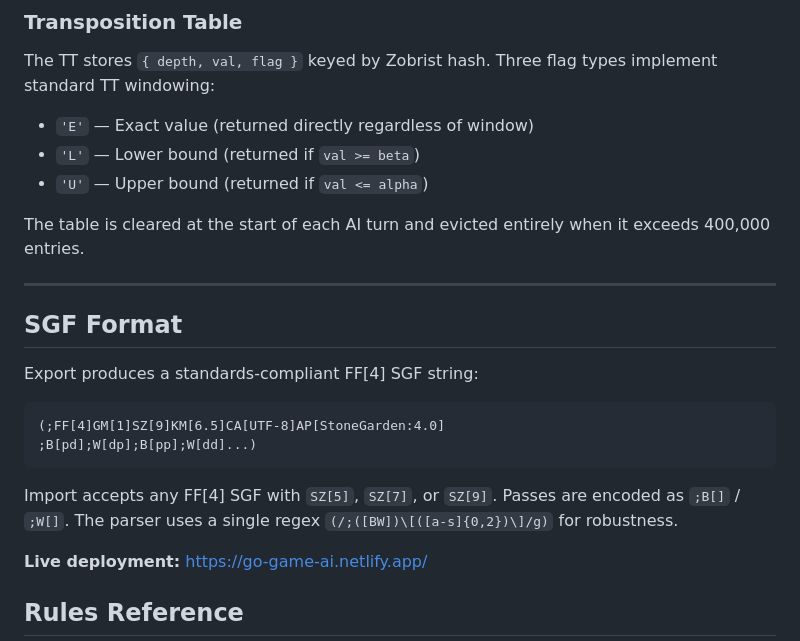
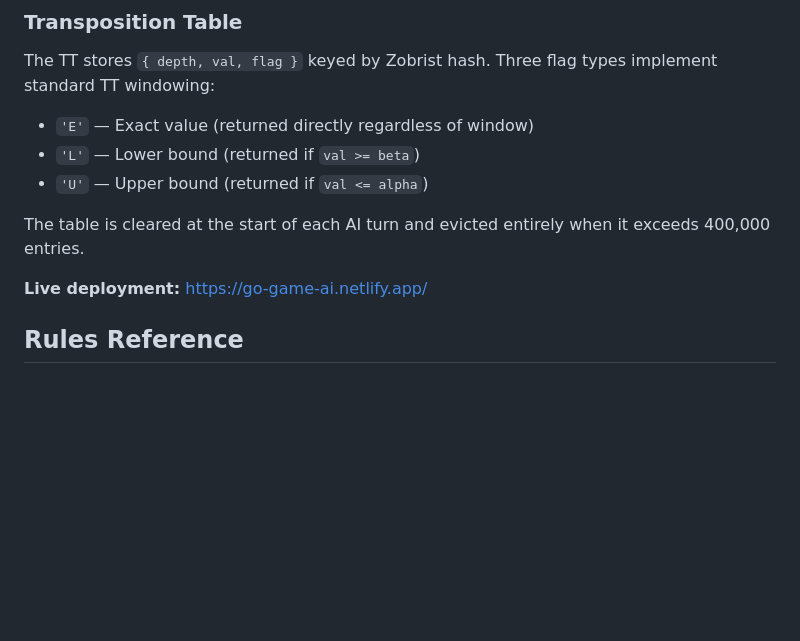
Before and after one commit to Divya1S/go-game-ai-alphabeta, a Markdown page: README.md, the part around the change. GitHub-like rendering; blank space fills up the shorter version.

Commit message:
Remove SGF format section from README
Removed SGF format section from README.md.

````diff
--- a/README.md
+++ b/README.md
@@ -246,20 +246,6 @@ The TT stores `{ depth, val, flag }` keyed by Zobrist hash. Three flag types imp
 
 The table is cleared at the start of each AI turn and evicted entirely when it exceeds 400,000 entries.
 
----
-
-## SGF Format
-
-Export produces a standards-compliant FF[4] SGF string:
-
-```
-(;FF[4]GM[1]SZ[9]KM[6.5]CA[UTF-8]AP[StoneGarden:4.0]
-;B[pd];W[dp];B[pp];W[dd]...)
-```
-
-Import accepts any FF[4] SGF with `SZ[5]`, `SZ[7]`, or `SZ[9]`. Passes are encoded as `;B[]` / `;W[]`. The parser uses a single regex `(/;([BW])\[([a-s]{0,2})\]/g)` for robustness.
-
-
 **Live deployment:** [https://go-game-ai.netlify.app/](https://go-game-ai.netlify.app/)
 
 ## Rules Reference
````
